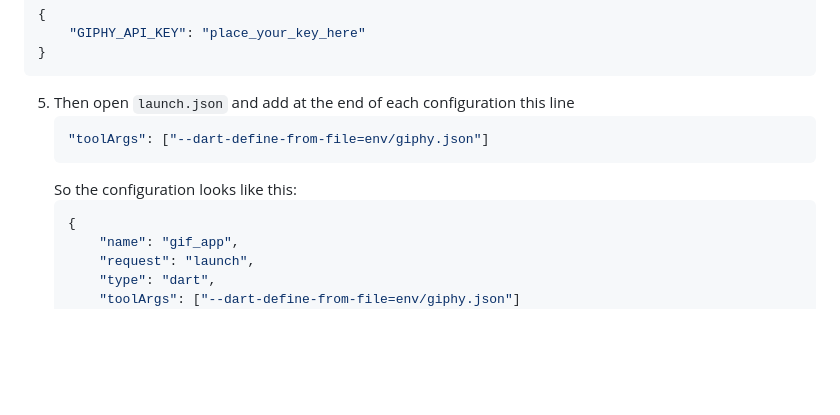
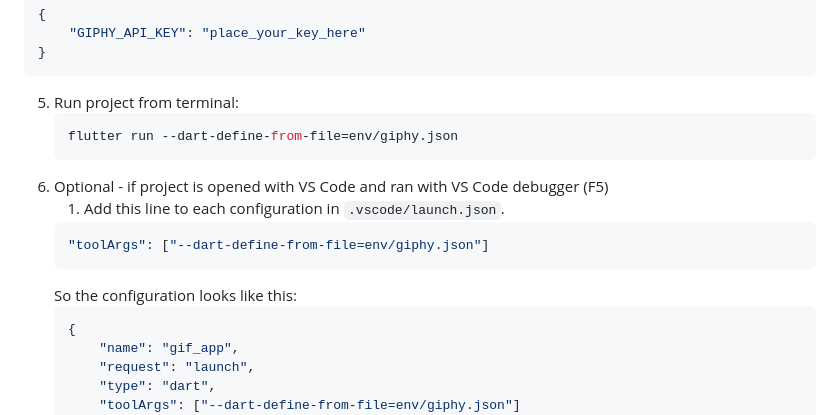
Before and after one commit to edisyo/GifApp, a Markdown page: README.md, the part around the change. Drawn GitHub-style; blank space fills up the shorter version.

Commit message:
Update README.md
updated Setup section

````diff
--- a/README.md
+++ b/README.md
@@ -19,12 +19,17 @@ for version control used Git
 	"GIPHY_API_KEY": "place_your_key_here"
 }
 ```
-5. Then open `launch.json` and add at the end of each configuration this line
+5. Run project from terminal:
    ```dart
+   flutter run --dart-define-from-file=env/giphy.json
+   ```
+6. Optional - if project is opened with VS Code and ran with VS Code debugger (F5)
+	1. Add this line to each configuration in `.vscode/launch.json`.
+   ```json
    "toolArgs": ["--dart-define-from-file=env/giphy.json"]
    ```
-   So the configuration looks like this:
-   ```dart
+	So the configuration looks like this:
+   ```json
    {
 	   "name": "gif_app",
 	   "request": "launch",
````
